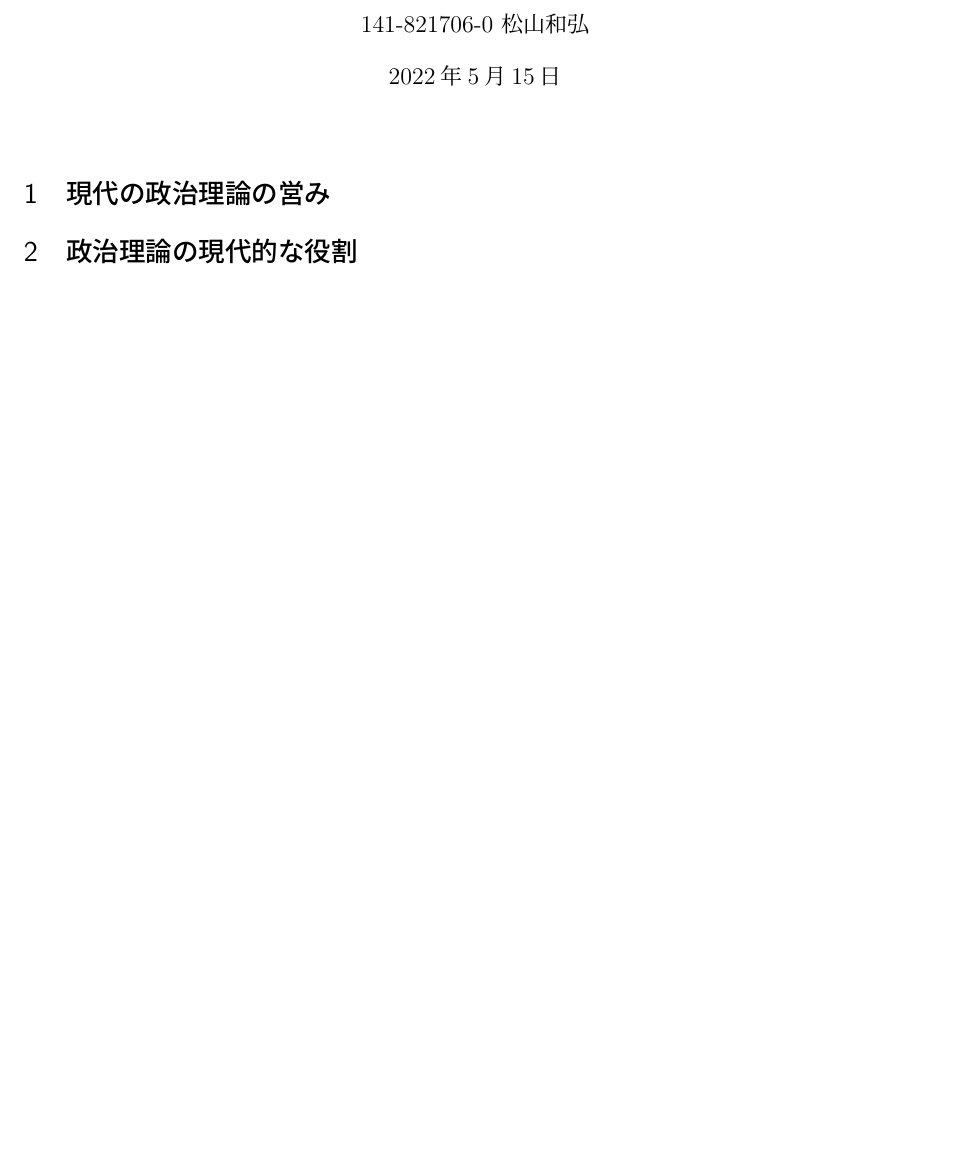
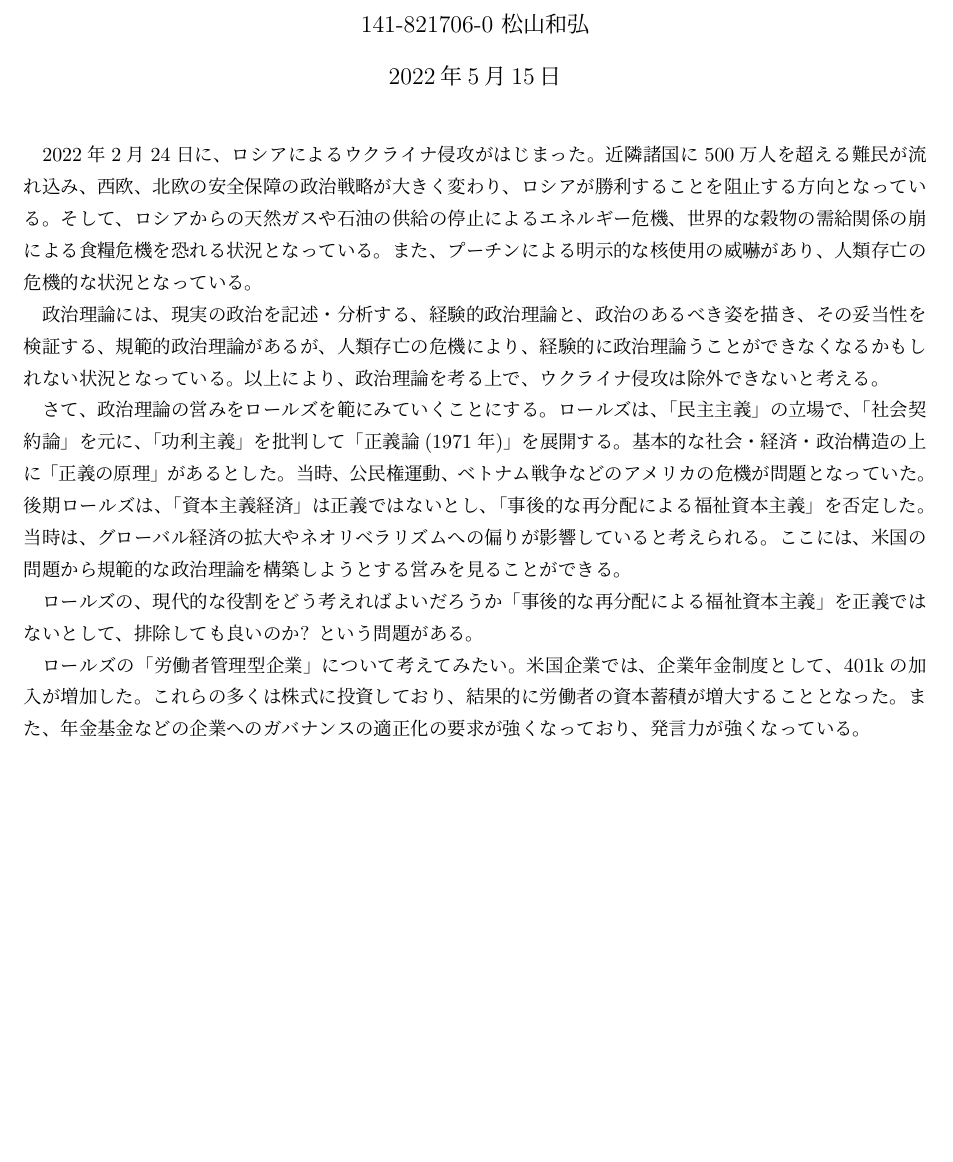
Before and after one commit to kazuhiromatsuyama/OUJ, a LaTeX document (2022A/04_現実と向き合う政治理論.tex): part of the page, cut so that both start at the same text, the shorter picture padded with empty space. Compiled offline with pLaTeX and dvipdfmx.

Commit message:
OUJ 2022A

```diff
--- a/2022A/04_現実と向き合う政治理論.tex
+++ b/2022A/04_現実と向き合う政治理論.tex
@@ -7,10 +7,41 @@
 \author{141-821706-0 松山和弘}
 \maketitle
 
-\section{現代の政治理論の営み}
+2022年2月24日に、ロシアによるウクライナ侵攻がはじまった。
+近隣諸国に500万人を超える難民が流れ込み、
+西欧、北欧の安全保障の政治戦略が大きく変わり、ロシアが勝利することを阻止する方向となっている。
+そして、ロシアからの天然ガスや石油の供給の停止によるエネルギー危機、
+世界的な穀物の需給関係の崩による食糧危機を恐れる状況となっている。
+また、プーチンによる明示的な核使用の威嚇があり、人類存亡の危機的な状況となっている。
 
+政治理論には、
+現実の政治を記述・分析する、経験的政治理論と、
+政治のあるべき姿を描き、その妥当性を検証する、
+規範的政治理論があるが、
+人類存亡の危機により、経験的に政治理論うことができなくなるかもしれない
+状況となっている。
+以上により、政治理論を考る上で、ウクライナ侵攻は除外できないと考える。
 
-\section{政治理論の現代的な役割}
+さて、政治理論の営みをロールズを範にみていくことにする。
+ロールズは、「民主主義」の立場で、「社会契約論」を元に、
+「功利主義」を批判して「正義論(1971年)」を展開する。
+基本的な社会・経済・政治構造の上に「正義の原理」があるとした。
+当時、公民権運動、ベトナム戦争などのアメリカの危機が問題となっていた。
+後期ロールズは、「資本主義経済」は正義ではないとし、
+「事後的な再分配による福祉資本主義」を否定した。
+当時は、グローバル経済の拡大やネオリベラリズムへの偏りが影響していると考えられる。
+ここには、米国の問題から規範的な政治理論を構築しようとする営みを見ることができる。
 
+ロールズの、現代的な役割をどう考えればよいだろうか
+「事後的な再分配による福祉資本主義」を正義ではないとして、
+排除しても良いのか?
+という問題がある。
+
+ロールズの「労働者管理型企業」について考えてみたい。
+米国企業では、企業年金制度として、401kの加入が増加した。
+これらの多くは株式に投資しており、
+結果的に労働者の資本蓄積が増大することとなった。
+また、年金基金などの企業へのガバナンスの適正化の要求が強くなって
+おり、発言力が強くなっている。
 
 \end{document}
```
